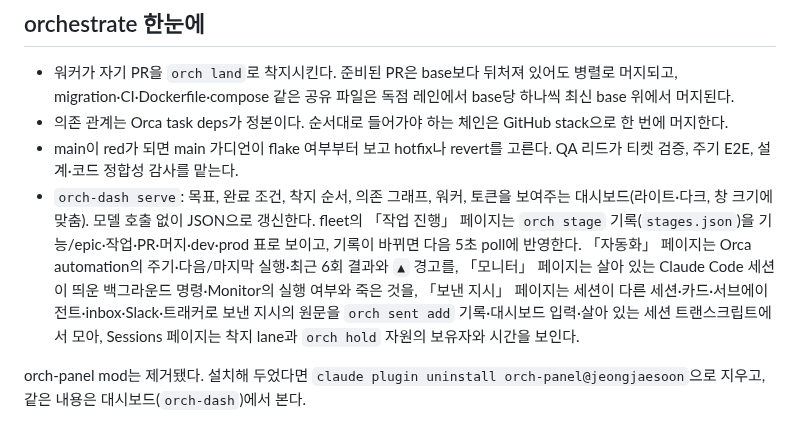
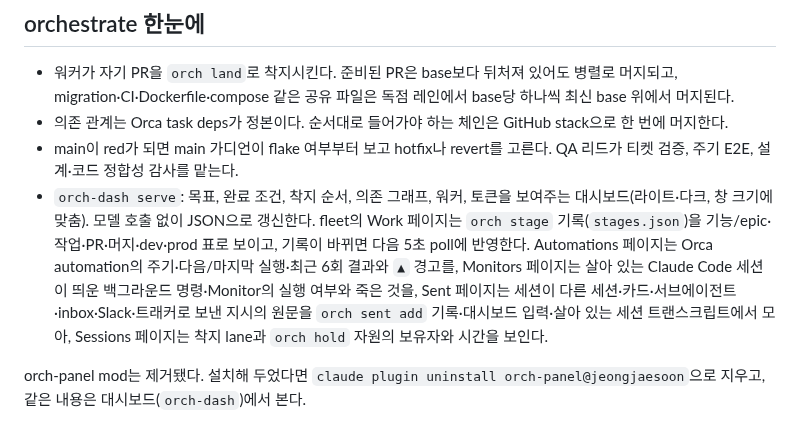
Before and after one commit to JeongJaeSoon/agent-skills, a Markdown page: README.md, the part around the change. Rendered like a GitHub page.

```diff
--- a/README.md
+++ b/README.md
@@ -118,7 +118,7 @@ python3 scripts/pstack-sync.py --write    # 충돌이 없을 때만 반영하고
 - 워커가 자기 PR을 `orch land`로 착지시킨다. 준비된 PR은 base보다 뒤처져 있어도 병렬로 머지되고, migration·CI·Dockerfile·compose 같은 공유 파일은 독점 레인에서 base당 하나씩 최신 base 위에서 머지된다.
 - 의존 관계는 Orca task deps가 정본이다. 순서대로 들어가야 하는 체인은 GitHub stack으로 한 번에 머지한다.
 - main이 red가 되면 main 가디언이 flake 여부부터 보고 hotfix나 revert를 고른다. QA 리드가 티켓 검증, 주기 E2E, 설계·코드 정합성 감사를 맡는다.
-- `orch-dash serve`: 목표, 완료 조건, 착지 순서, 의존 그래프, 워커, 토큰을 보여주는 대시보드(라이트·다크, 창 크기에 맞춤). 모델 호출 없이 JSON으로 갱신한다. fleet의 「작업 진행」 페이지는 `orch stage` 기록(`stages.json`)을 기능/epic·작업·PR·머지·dev·prod 표로 보이고, 기록이 바뀌면 다음 5초 poll에 반영한다. 「자동화」 페이지는 Orca automation의 주기·다음/마지막 실행·최근 6회 결과와 `▲` 경고를, 「모니터」 페이지는 살아 있는 Claude Code 세션이 띄운 백그라운드 명령·Monitor의 실행 여부와 죽은 것을, 「보낸 지시」 페이지는 세션이 다른 세션·카드·서브에이전트·inbox·Slack·트래커로 보낸 지시의 원문을 `orch sent add` 기록·대시보드 입력·살아 있는 세션 트랜스크립트에서 모아, Sessions 페이지는 착지 lane과 `orch hold` 자원의 보유자와 시간을 보인다.
+- `orch-dash serve`: 목표, 완료 조건, 착지 순서, 의존 그래프, 워커, 토큰을 보여주는 대시보드(라이트·다크, 창 크기에 맞춤). 모델 호출 없이 JSON으로 갱신한다. fleet의 Work 페이지는 `orch stage` 기록(`stages.json`)을 기능/epic·작업·PR·머지·dev·prod 표로 보이고, 기록이 바뀌면 다음 5초 poll에 반영한다. Automations 페이지는 Orca automation의 주기·다음/마지막 실행·최근 6회 결과와 `▲` 경고를, Monitors 페이지는 살아 있는 Claude Code 세션이 띄운 백그라운드 명령·Monitor의 실행 여부와 죽은 것을, Sent 페이지는 세션이 다른 세션·카드·서브에이전트·inbox·Slack·트래커로 보낸 지시의 원문을 `orch sent add` 기록·대시보드 입력·살아 있는 세션 트랜스크립트에서 모아, Sessions 페이지는 착지 lane과 `orch hold` 자원의 보유자와 시간을 보인다.
 
 orch-panel mod는 제거됐다. 설치해 두었다면 `claude plugin uninstall orch-panel@jeongjaesoon`으로 지우고, 같은 내용은 대시보드(`orch-dash`)에서 본다.
 
```
Also changed, not shown: skills/dispatch-card/SKILL.md (+1 -1 lines), skills/orchestrate/SKILL.md (+1 -1 lines), docs/img/dash-header-calm.png (added), docs/img/dash-header-troubled.png (added), docs/img/dash-monitors-en.png (added), 10 other files.
